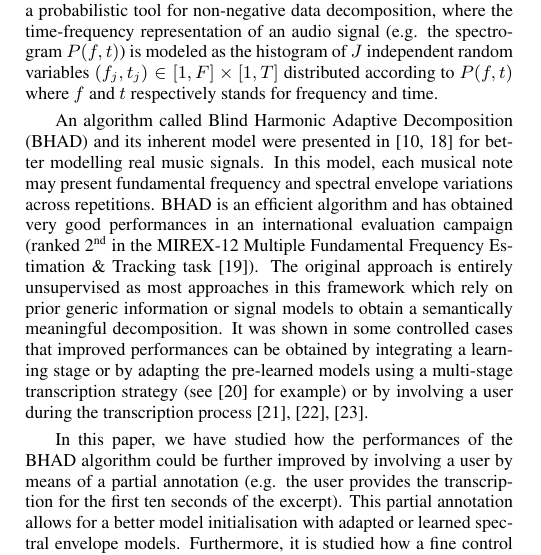
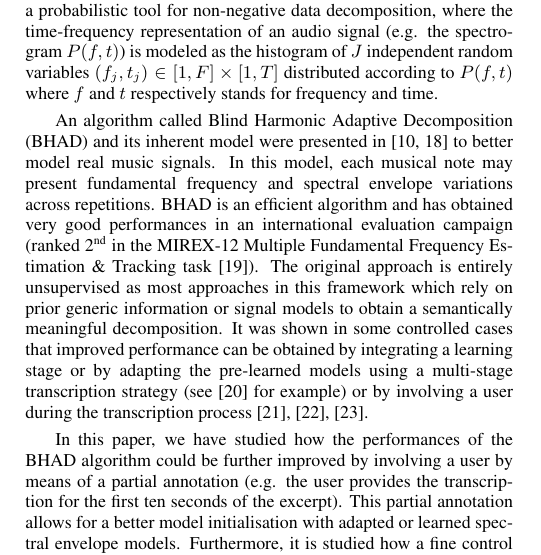
Before and after one commit to cscatolini/latex-icassp-2015, a LaTeX paper (Andrade-icassp2014.tex): part of one column of page 1 of 5, cut so that both start at the same text. Compiled offline with pdfLaTeX.

Commit message:
fixing grammar errors pointed by reviewer 3

```diff
--- a/Andrade-icassp2014.tex
+++ b/Andrade-icassp2014.tex
@@ -78,9 +78,9 @@ PLCA is a probabilistic tool for non-negative data decomposition, where the time
 
 \vspace{0.1cm}
 
-An algorithm called Blind Harmonic Adaptive Decomposition (BHAD) and its inherent model were presented in \cite{Fuentes2012_EUSIPCO, Fuentes2013_PhD} for better modelling real music signals. In this model, each musical note may present fundamental frequency and spectral envelope variations across repetitions. BHAD is an efficient algorithm and has obtained very good performances in an international evaluation campaign (ranked 2\textsuperscript{nd} in the MIREX-12 Multiple Fundamental Frequency Estimation \& Tracking task \cite{MIREX2012}).
+An algorithm called Blind Harmonic Adaptive Decomposition (BHAD) and its inherent model were presented in \cite{Fuentes2012_EUSIPCO, Fuentes2013_PhD} to better model real music signals. In this model, each musical note may present fundamental frequency and spectral envelope variations across repetitions. BHAD is an efficient algorithm and has obtained very good performances in an international evaluation campaign (ranked 2\textsuperscript{nd} in the MIREX-12 Multiple Fundamental Frequency Estimation \& Tracking task \cite{MIREX2012}).
 %It uses the absolute value of the CQT of an audio signal as the time-frequency representation and its decompositions and parameters are found using the Expectation-Maximization (EM) algorithm.
-The original approach is entirely unsupervised as most approaches in this framework which rely on prior generic information or signal models to obtain a semantically meaningful decomposition. It was shown in some controlled cases that improved performances can be obtained by integrating a learning stage or by adapting the pre-learned models using a multi-stage transcription strategy (see \cite{BenetosISMIR2014} for example) or by involving a user during the transcription process \cite{Kirchhoff13}, \cite{ozerov2012general}, \cite{BryanEtAl_2013_SourSepaOfPoly}.
+The original approach is entirely unsupervised as most approaches in this framework which rely on prior generic information or signal models to obtain a semantically meaningful decomposition. It was shown in some controlled cases that improved performance can be obtained by integrating a learning stage or by adapting the pre-learned models using a multi-stage transcription strategy (see \cite{BenetosISMIR2014} for example) or by involving a user during the transcription process \cite{Kirchhoff13}, \cite{ozerov2012general}, \cite{BryanEtAl_2013_SourSepaOfPoly}.
 
 \vspace{0.1cm}
 
```
Also changed, not shown: Andrade-icassp2014.pdf.
